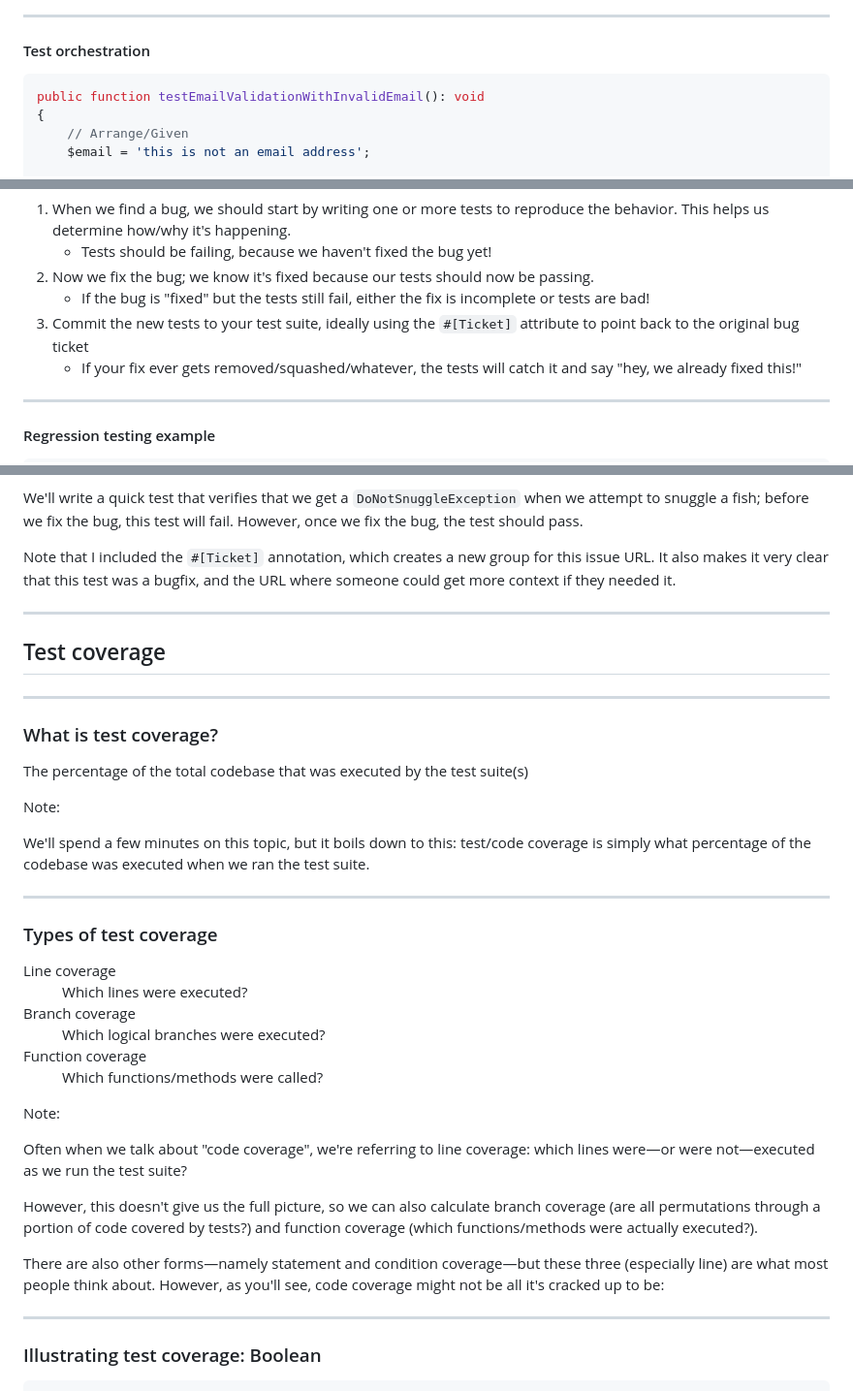
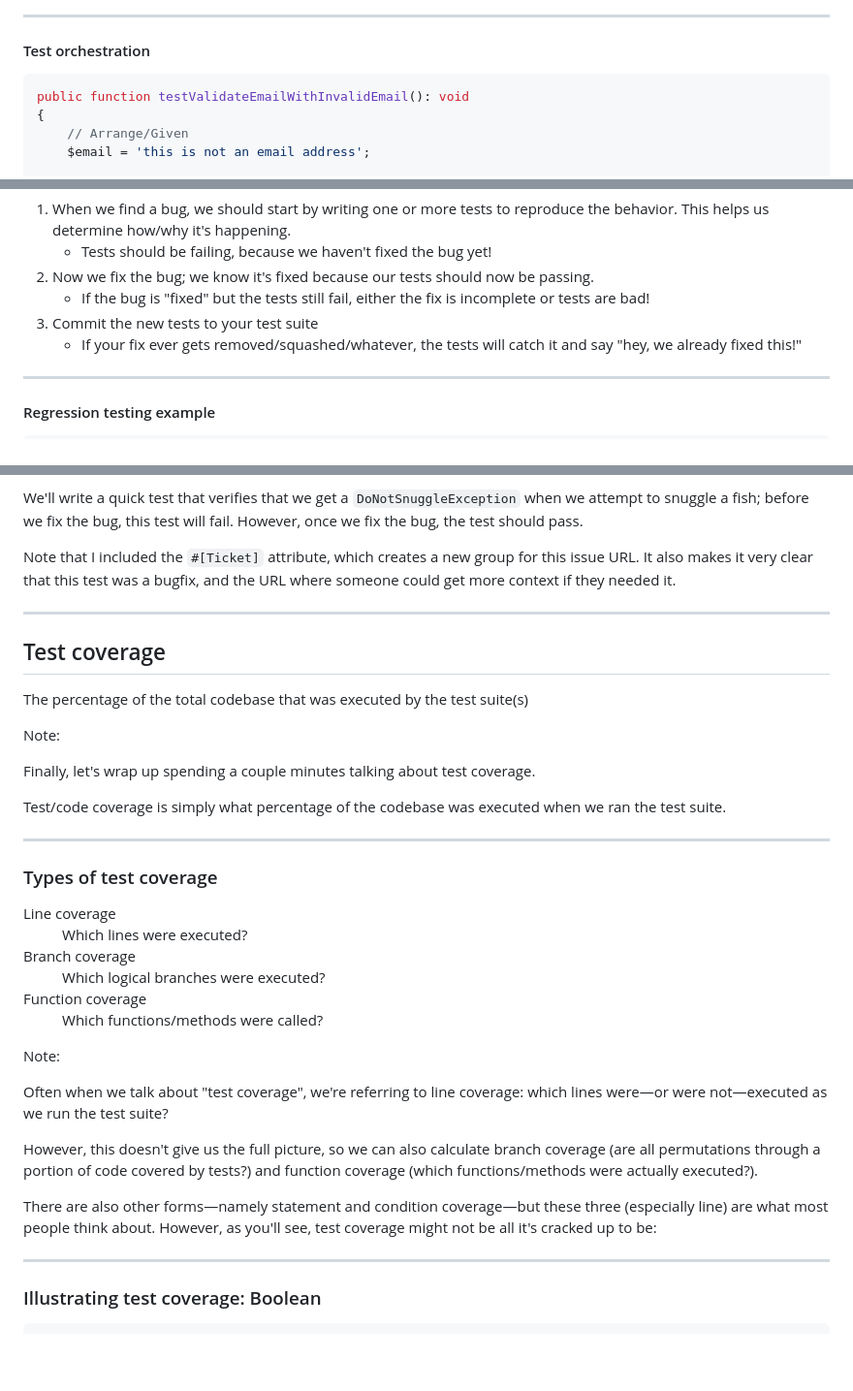
Before and after one commit to stevegrunwell/better-tests, a Markdown page: slides.md, 3 parts joined by grey strips. Shown at 97% size. GitHub-like rendering; blank space fills up the shorter version.

Commit message:
A couple more cuts, 48min rehearsal

````diff
--- a/slides.md
+++ b/slides.md
@@ -562,7 +562,7 @@ If you're more used to a BDD-style testing approach, you may also know this as "
 #### Test orchestration
 
 ```php [|3-4|6-7|9-10]
-public function testEmailValidationWithInvalidEmail(): void
+public function testValidateEmailWithInvalidEmail(): void
 {
     // Arrange/Given
     $email = 'this is not an email address';
@@ -1006,7 +1006,7 @@ Writing regression tests can be one of the most effective way to fix bugs and en
     - Tests should be failing, because we haven't fixed the bug yet!
 2. Now we fix the bug; we know it's fixed because our tests should now be passing.
     - If the bug is "fixed" but the tests still fail, either the fix is incomplete or tests are bad!
-3. Commit the new tests to your test suite, ideally using the `#[Ticket]` attribute to point back to the original bug ticket
+3. Commit the new tests to your test suite
     - If your fix ever gets removed/squashed/whatever, the tests will catch it and say "hey, we already fixed this!"
 
 ----
@@ -1033,21 +1033,19 @@ We _should_ be throwing a `DoNotSnuggleException` (which we originally implement
 
 We'll write a quick test that verifies that we get a `DoNotSnuggleException` when we attempt to snuggle a fish; before we fix the bug, this test will fail. However, once we fix the bug, the test should pass.
 
-Note that I included the `#[Ticket]` annotation, which creates a new group for this issue URL. It also makes it very clear that this test was a bugfix, and the URL where someone could get more context if they needed it.
+Note that I included the `#[Ticket]` attribute, which creates a new group for this issue URL. It also makes it very clear that this test was a bugfix, and the URL where someone could get more context if they needed it.
 
 ---
 
 ## Test coverage
 
-----
-
-### What is test coverage?
-
 The percentage of the total codebase that was executed by the test suite(s)
 
 Note:
 
-We'll spend a few minutes on this topic, but it boils down to this: test/code coverage is simply what percentage of the codebase was executed when we ran the test suite.
+Finally, let's wrap up spending a couple minutes talking about test coverage.
+
+Test/code coverage is simply what percentage of the codebase was executed when we ran the test suite.
 
 ----
 
@@ -1064,11 +1062,11 @@ We'll spend a few minutes on this topic, but it boils down to this: test/code co
 
 Note:
 
-Often when we talk about "code coverage", we're referring to line coverage: which lines were—or were not—executed as we run the test suite?
+Often when we talk about "test coverage", we're referring to line coverage: which lines were—or were not—executed as we run the test suite?
 
 However, this doesn't give us the full picture, so we can also calculate branch coverage (are all permutations through a portion of code covered by tests?) and function coverage (which functions/methods were actually executed?).
 
-There are also other forms—namely statement and condition coverage—but these three (especially line) are what most people think about. However, as you'll see, code coverage might not be all it's cracked up to be:
+There are also other forms—namely statement and condition coverage—but these three (especially line) are what most people think about. However, as you'll see, test coverage might not be all it's cracked up to be:
 
 ----
 
````
Also changed, not shown: other parts of slides.md (+1 -3 lines).
